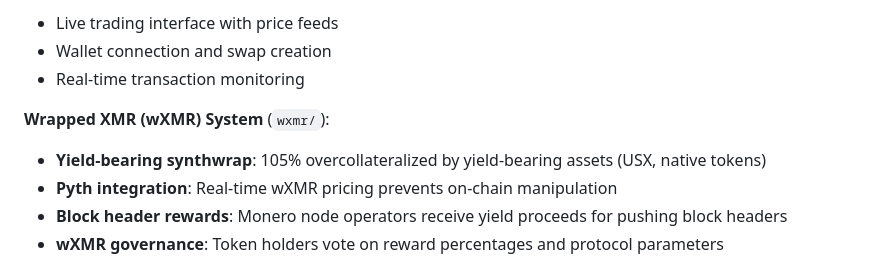
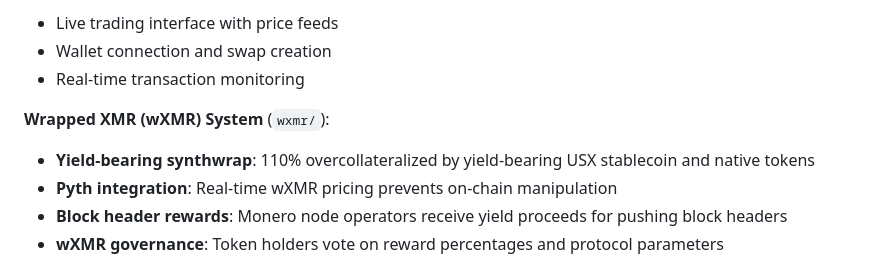
Before and after one commit to madschristensen99/fungerbil, a Markdown page: README.md, the part around the change. GitHub-like rendering.

```diff
--- a/README.md
+++ b/README.md
@@ -177,7 +177,7 @@ Modern web applications for different user personas:
 - Real-time transaction monitoring
 
 **Wrapped XMR (wXMR) System** (`wxmr/`):
-- **Yield-bearing synthwrap**: 105% overcollateralized by yield-bearing assets (USX, native tokens)
+- **Yield-bearing synthwrap**: 110% overcollateralized by yield-bearing USX stablecoin and native tokens
 - **Pyth integration**: Real-time wXMR pricing prevents on-chain manipulation
 - **Block header rewards**: Monero node operators receive yield proceeds for pushing block headers
 - **wXMR governance**: Token holders vote on reward percentages and protocol parameters
```
Also changed, not shown: SYNTHWRAP.md (+14 -11 lines).
